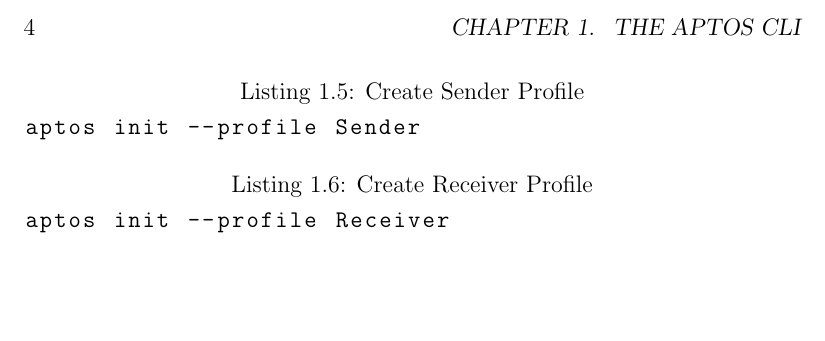
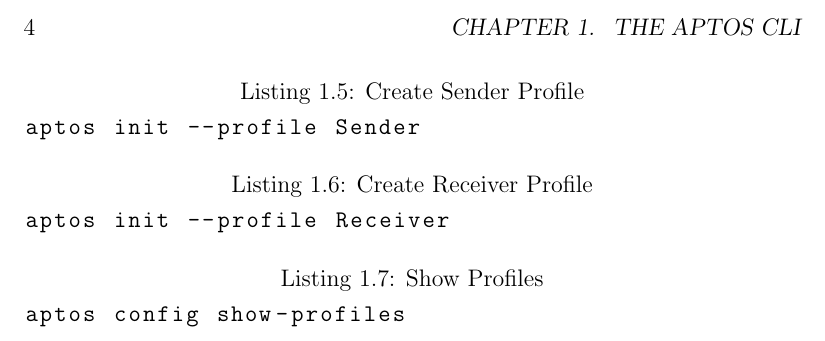
Before and after one commit to Ritterbeck/AnIntroductionToAptos, a LaTeX book (main.tex): part of page 4 of 4, cut so that both start at the same text, the shorter picture padded with empty space. Compiled offline with pdfLaTeX.

Commit message:
Testing Github commit issue.

```diff
--- a/main.tex
+++ b/main.tex
@@ -57,4 +57,7 @@
 aptos init --profile Receiver
 \end{lstlisting}
 
+\begin{lstlisting}[caption={Show Profiles}]
+aptos config show-profiles
+\end{lstlisting}
 \end{document}
```
